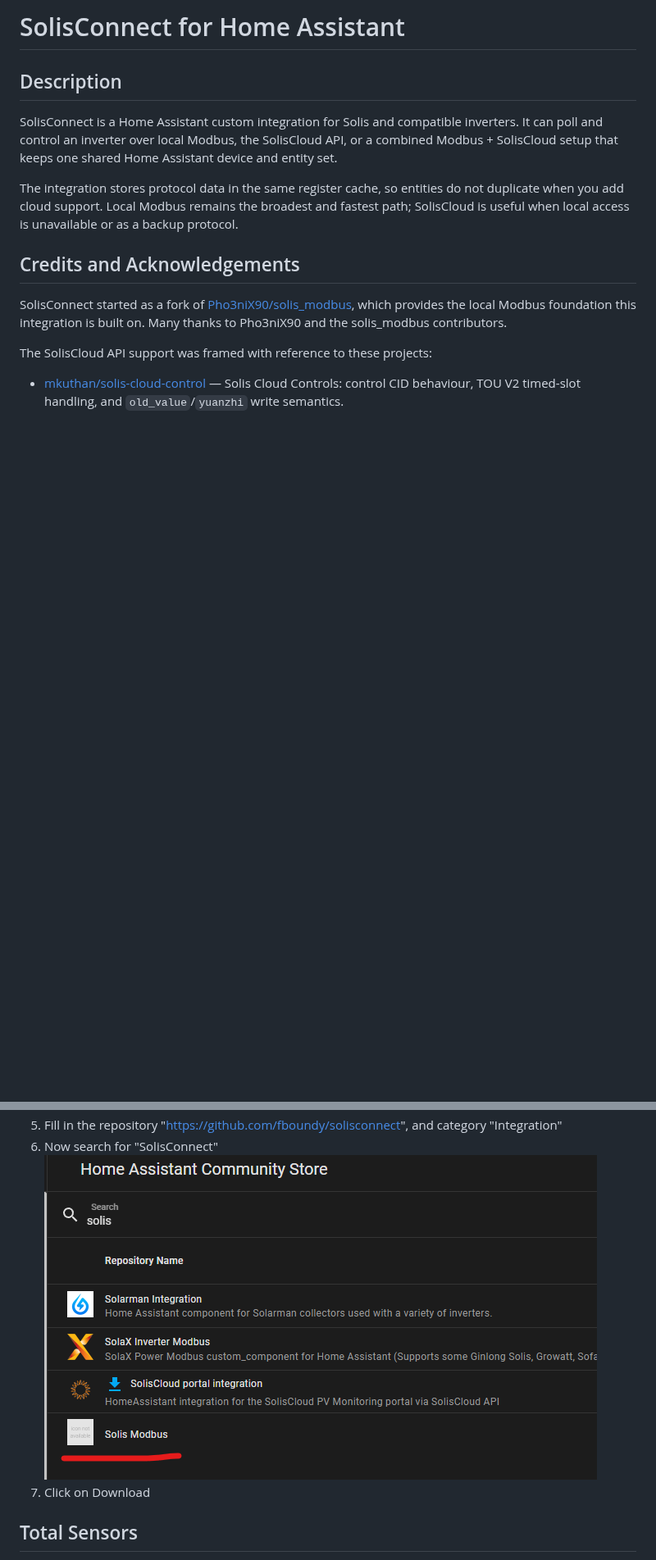
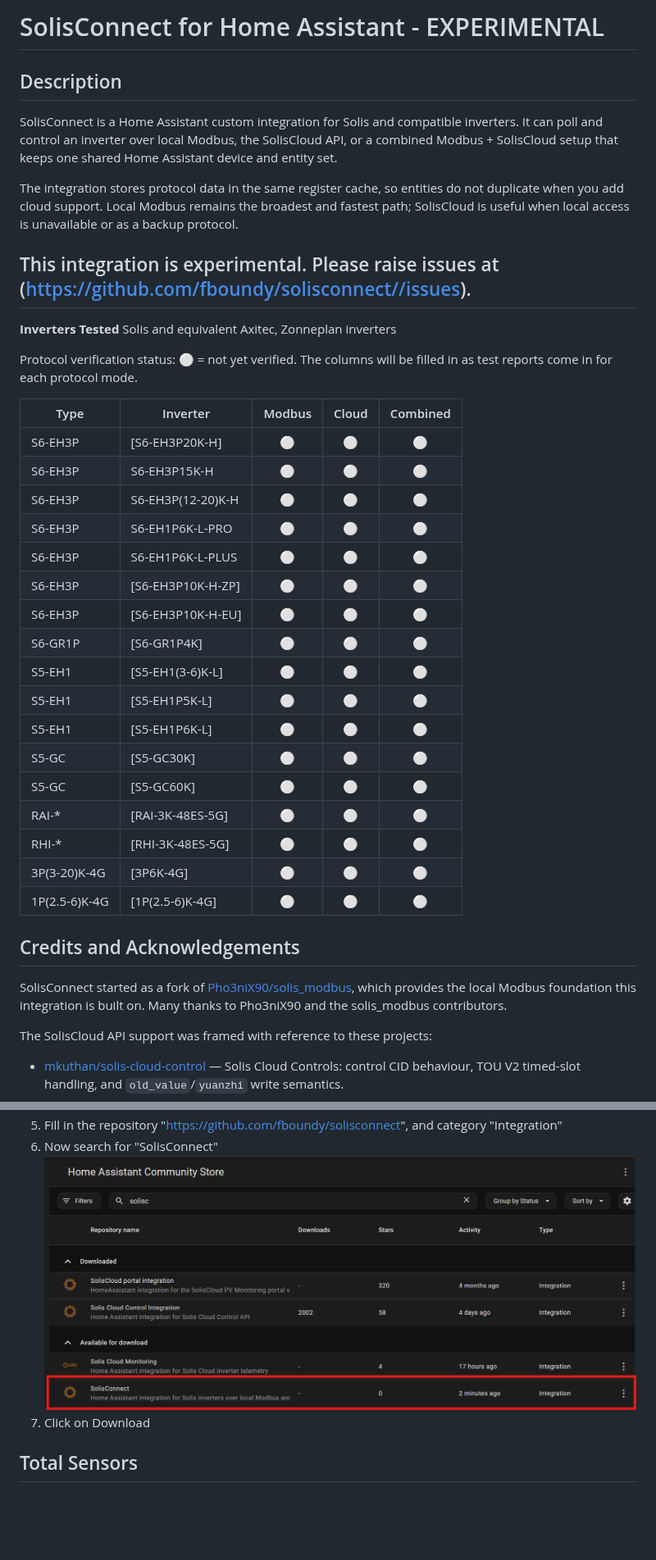
Before and after one commit to fboundy/solisconnect, a Markdown page: README.md, 2 parts joined by grey strips. Shown at 82% size. Rendered like a GitHub page; pictures changed too: images/img_2.png; blank space fills up the shorter version.

```diff
--- a/README.md
+++ b/README.md
@@ -1,10 +1,37 @@
-# SolisConnect for Home Assistant
+# SolisConnect for Home Assistant - EXPERIMENTAL
 
 ## Description
 
 SolisConnect is a Home Assistant custom integration for Solis and compatible inverters. It can poll and control an inverter over local Modbus, the SolisCloud API, or a combined Modbus + SolisCloud setup that keeps one shared Home Assistant device and entity set.
 
 The integration stores protocol data in the same register cache, so entities do not duplicate when you add cloud support. Local Modbus remains the broadest and fastest path; SolisCloud is useful when local access is unavailable or as a backup protocol.
+
+## This integration is experimental. Please raise issues at (https://github.com/fboundy/solisconnect//issues).
+
+**Inverters Tested**
+Solis and equivalent Axitec, Zonneplan inverters
+
+Protocol verification status: ⚪ = not yet verified. The columns will be filled in as test reports come in for each protocol mode.
+
+| Type          | Inverter          | Modbus | Cloud | Combined |
+| ------------- | ----------------- | :----: | :---: | :------: |
+| S6-EH3P       | [S6-EH3P20K-H]    |   ⚪   |  ⚪   |    ⚪    |
+| S6-EH3P       | S6-EH3P15K-H      |   ⚪   |  ⚪   |    ⚪    |
+| S6-EH3P       | S6-EH3P(12-20)K-H |   ⚪   |  ⚪   |    ⚪    |
+| S6-EH3P       | S6-EH1P6K-L-PRO   |   ⚪   |  ⚪   |    ⚪    |
+| S6-EH3P       | S6-EH1P6K-L-PLUS  |   ⚪   |  ⚪   |    ⚪    |
+| S6-EH3P       | [S6-EH3P10K-H-ZP] |   ⚪   |  ⚪   |    ⚪    |
+| S6-EH3P       | [S6-EH3P10K-H-EU] |   ⚪   |  ⚪   |    ⚪    |
+| S6-GR1P       | [S6-GR1P4K]       |   ⚪   |  ⚪   |    ⚪    |
+| S5-EH1        | [S5-EH1(3-6)K-L]  |   ⚪   |  ⚪   |    ⚪    |
+| S5-EH1        | [S5-EH1P5K-L]     |   ⚪   |  ⚪   |    ⚪    |
+| S5-EH1        | [S5-EH1P6K-L]     |   ⚪   |  ⚪   |    ⚪    |
+| S5-GC         | [S5-GC30K]        |   ⚪   |  ⚪   |    ⚪    |
+| S5-GC         | [S5-GC60K]        |   ⚪   |  ⚪   |    ⚪    |
+| RAI-\*        | [RAI-3K-48ES-5G]  |   ⚪   |  ⚪   |    ⚪    |
+| RHI-\*        | [RHI-3K-48ES-5G]  |   ⚪   |  ⚪   |    ⚪    |
+| 3P(3-20)K-4G  | [3P6K-4G]         |   ⚪   |  ⚪   |    ⚪    |
+| 1P(2.5-6)K-4G | [1P(2.5-6)K-4G]   |   ⚪   |  ⚪   |    ⚪    |
 
 ## Credits and Acknowledgements
 
```
Also changed, not shown: other parts of README.md (+0 -33 lines), images/img_jk_bms.png (deleted), 1 other file.
